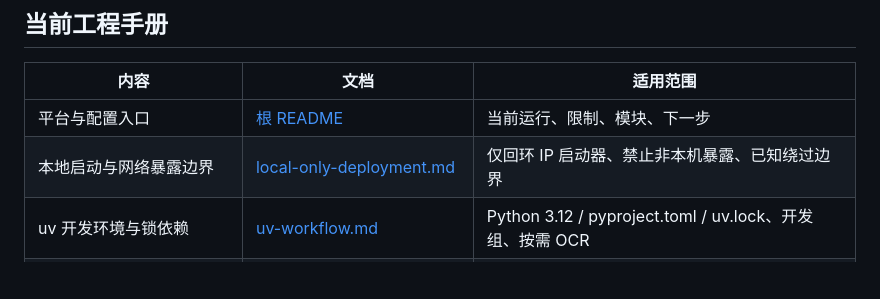
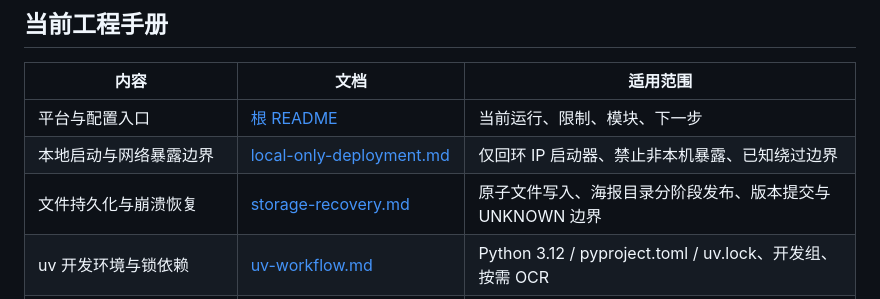
Before and after one commit to musuntana/poster-agent, a Markdown page: docs/README.md, the part around the change. Rendered like a GitHub page; blank space fills up the shorter version.

Commit message:
docs: index crash-safe storage guidance

```diff
--- a/docs/README.md
+++ b/docs/README.md
@@ -8,6 +8,7 @@
 | --- | --- | --- |
 | 平台与配置入口 | [根 README](../README.md) | 当前运行、限制、模块、下一步 |
 | 本地启动与网络暴露边界 | [local-only-deployment.md](local-only-deployment.md) | 仅回环 IP 启动器、禁止非本机暴露、已知绕过边界 |
+| 文件持久化与崩溃恢复 | [storage-recovery.md](storage-recovery.md) | 原子文件写入、海报目录分阶段发布、版本提交与 UNKNOWN 边界 |
 | uv 开发环境与锁依赖 | [uv-workflow.md](uv-workflow.md) | Python 3.12 / pyproject.toml / uv.lock、开发组、按需 OCR |
 | 付费生图与执行恢复 | [paid-call-idempotency.md](paid-call-idempotency.md) | 幂等键、最近执行历史、并发/每小时限额、UNKNOWN 恢复 |
 | 公开仓库与开源发布准备（M5k） | [open-source-release.md](open-source-release.md) | Apache-2.0 已选定；源码/素材授权与历史审查仍待完成 |
```
